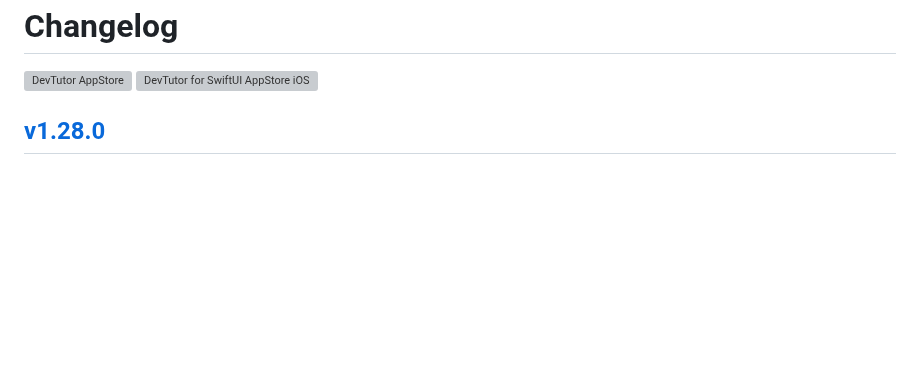
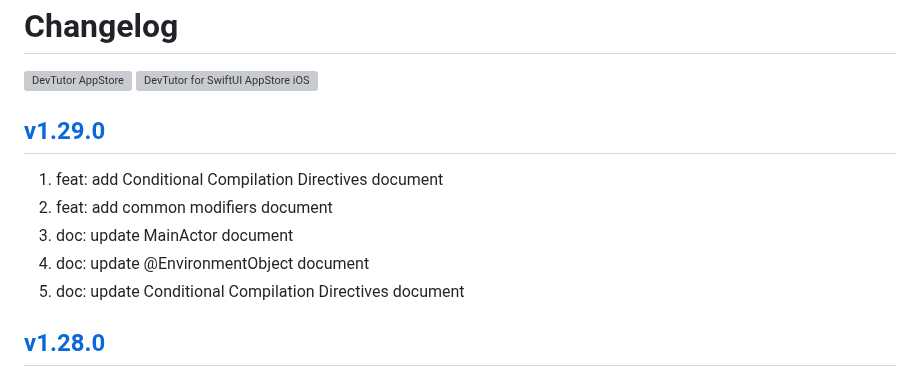
Before and after one commit to jaywcjlove/devtutor, a Markdown page: CHANGELOG.md, the part around the change. Rendered like a GitHub page; blank space fills up the shorter version; grey boxes are pictures that could not be loaded.

Commit message:
released v1.29.0

```diff
--- a/CHANGELOG.md
+++ b/CHANGELOG.md
@@ -5,6 +5,14 @@ Changelog
 </a>
 <a target="_blank" href="https://apps.apple.com/app/devtutor/id6471227008?platform=iphone" title="DevTutor for SwiftUI AppStore"><img alt="DevTutor for SwiftUI AppStore iOS" src="https://jaywcjlove.github.io/sb/download/appstore.svg" height="51">
 </a>
+
+## [v1.29.0](https://github.com/jaywcjlove/devtutor/releases/tag/v1.29.0)
+
+1. feat: add Conditional Compilation Directives document
+2. feat: add common modifiers document
+3. doc: update MainActor document
+4. doc: update @EnvironmentObject document
+5. doc: update Conditional Compilation Directives document
 
 ## [v1.28.0](https://github.com/jaywcjlove/devtutor/releases/tag/v1.28.0)
 
```
Also changed, not shown: CHANGELOG.zh.md (+8 -0 lines).
